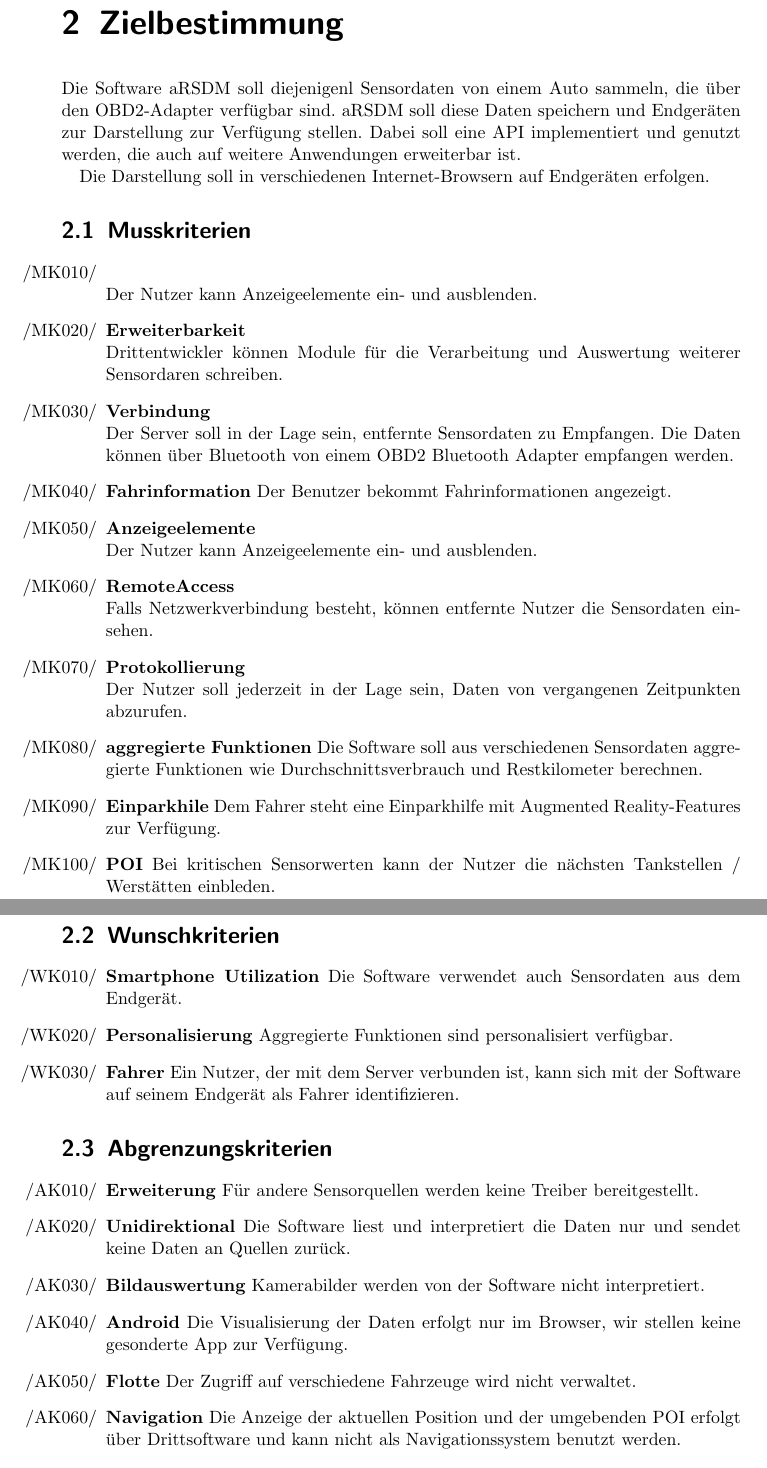
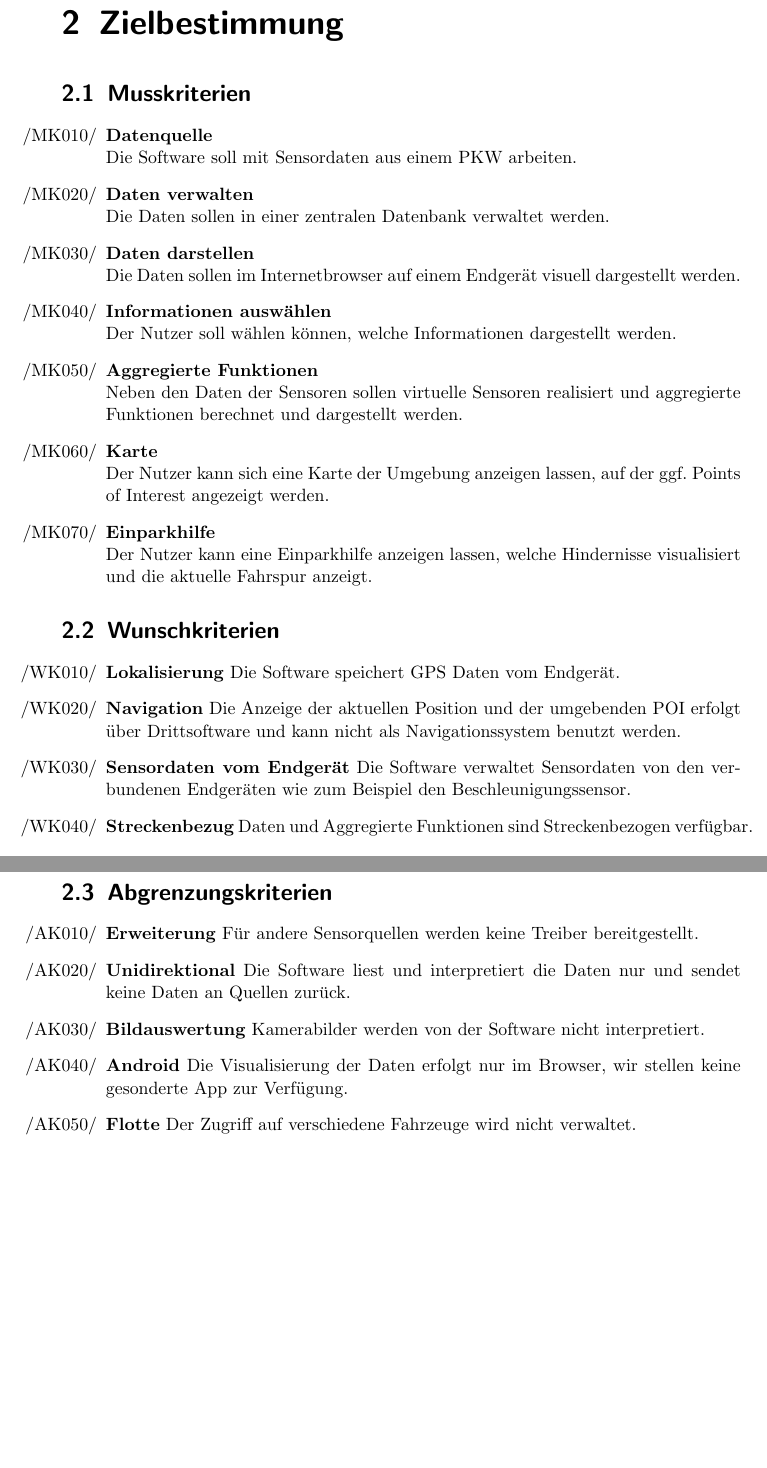
Before and after one commit to uzdry/PSE, a LaTeX document (myDoc/Intro.tex): two parts of pages 2 and 3 of 3, joined at a grey line, cut so that both start at the same text, the shorter picture padded with empty space. Compiled offline with pdfLaTeX.

Commit message:
Kriterien

```diff
--- a/myDoc/Intro.tex
+++ b/myDoc/Intro.tex
@@ -15,10 +15,6 @@ Smartphones und Tablets des Users sind die sogenannten Endgeräte. Auf ihnen erf
 
 \chapter{Zielbestimmung}
 
-Die Software aRSDM soll diejenigenl Sensordaten von einem Auto sammeln, die über den OBD2-Adapter verfügbar sind. aRSDM soll diese Daten speichern und Endgeräten zur Darstellung zur Verfügung stellen. Dabei soll eine API implementiert und genutzt werden, die auch auf weitere Anwendungen erweiterbar ist.
-
-Die Darstellung soll in verschiedenen Internet-Browsern auf Endgeräten erfolgen.
-
 \section{Musskriterien}
 
 %%Frage Lizensierung...
@@ -29,28 +25,23 @@ Die Darstellung soll in verschiedenen Internet-Browsern auf Endgeräten erfolgen
 
 \begin{enumerate}
 
-\item{\textbf{}} \\Der Nutzer kann Anzeigeelemente ein- und ausblenden.
+	\item{\textbf{Datenquelle}} \\Die Software soll mit Sensordaten aus einem PKW arbeiten.
+
+	\item{\textbf{Daten verwalten}} \\Die Daten sollen in einer zentralen Datenbank verwaltet werden.
+
+	\item{\textbf{Daten darstellen}} \\Die Daten sollen im Internetbrowser auf einem Endgerät visuell dargestellt werden.
+
+	\item{\textbf{Informationen auswählen}} \\Der Nutzer soll wählen können, welche Informationen dargestellt werden.
+
+	\item{\textbf{Aggregierte Funktionen}} \\Neben den Daten der Sensoren sollen virtuelle Sensoren realisiert und aggregierte Funktionen berechnet und dargestellt werden.
+
+	\item{\textbf{Karte}} \\Der Nutzer kann sich eine Karte der Umgebung anzeigen lassen, auf der ggf. Points of Interest angezeigt werden.
+
+	\item{\textbf{Einparkhilfe}} \\Der Nutzer kann eine Einparkhilfe anzeigen lassen, welche Hindernisse visualisiert und die aktuelle Fahrspur anzeigt.
 
 
 
-\item{\textbf{Erweiterbarkeit}} \\Drittentwickler können Module für die Verarbeitung und Auswertung weiterer Sensordaren schreiben.
 
-\item{\textbf{Verbindung}} \\Der Server soll in der Lage sein, entfernte Sensordaten zu Empfangen. Die Daten können über Bluetooth von einem OBD2 Bluetooth Adapter empfangen werden.
-
-
-
-\item{\textbf{Fahrinformation}} Der Benutzer bekommt Fahrinformationen angezeigt.
-\item{\textbf{Anzeigeelemente}} \\Der Nutzer kann Anzeigeelemente ein- und ausblenden.
-
-\item{\textbf{RemoteAccess}} \\Falls Netzwerkverbindung besteht, können entfernte Nutzer die Sensordaten einsehen.
-
-\item{\textbf{Protokollierung}} \\Der Nutzer soll jederzeit in der Lage sein, Daten von vergangenen Zeitpunkten abzurufen.
-
-\item{\textbf{aggregierte Funktionen}} Die Software soll aus verschiedenen Sensordaten aggregierte Funktionen wie Durchschnittsverbrauch und Restkilometer berechnen.
-
-\item{\textbf{Einparkhile}} Dem Fahrer steht eine Einparkhilfe mit Augmented Reality-Features zur Verfügung.
-
-\item{\textbf{POI}} Bei kritischen Sensorwerten kann der Nutzer die nächsten Tankstellen / Werstätten einbleden.
 \end{enumerate}
 
 \renewcommand{\theenumi}{/WK\ifnum \value{enumi}<10 0\fi\arabic{enumi}0/}
@@ -60,11 +51,14 @@ Die Darstellung soll in verschiedenen Internet-Browsern auf Endgeräten erfolgen
 \section{Wunschkriterien}
 
 \begin{enumerate}
-\item{\textbf{Smartphone Utilization}} Die Software verwendet auch Sensordaten aus dem Endgerät.
+	\item{\textbf{Lokalisierung}} Die Software speichert GPS Daten vom Endgerät.
 
-\item{\textbf{Personalisierung}} Aggregierte Funktionen sind personalisiert verfügbar.
+	\item{\textbf{Navigation}} Die Anzeige der aktuellen Position und der umgebenden POI erfolgt über Drittsoftware und kann nicht als Navigationssystem benutzt werden.
 
-\item{\textbf{Fahrer}} Ein Nutzer, der mit dem Server verbunden ist, kann sich mit der Software auf seinem Endgerät als Fahrer identifizieren.
+	\item{\textbf{Sensordaten vom Endgerät}} Die Software verwaltet Sensordaten von den verbundenen Endgeräten wie zum Beispiel den Beschleunigungssensor.
+
+	\item{\textbf{Streckenbezug}} Daten und Aggregierte Funktionen sind Streckenbezogen verfügbar.
+
 \end{enumerate}
 
 \renewcommand{\theenumi}{/AK\ifnum \value{enumi}<10 0\fi\arabic{enumi}0/}
@@ -85,7 +79,6 @@ Die Darstellung soll in verschiedenen Internet-Browsern auf Endgeräten erfolgen
 
 	\item{\textbf{Flotte}} Der Zugriff auf verschiedene Fahrzeuge wird nicht verwaltet.
 
-\item{\textbf{Navigation}} Die Anzeige der aktuellen Position und der umgebenden POI erfolgt über Drittsoftware und kann nicht als Navigationssystem benutzt werden.
 
 	\item{\textbf{Diagnose}} Die Datenspeicherung ersetzt nicht den Fehlerspeicher des Steuergeräts im Auto.
 
```
Also changed, not shown: myDoc/Intro.tex (2 more changed lines). Lines whose indentation alone changed are shown as unchanged.
